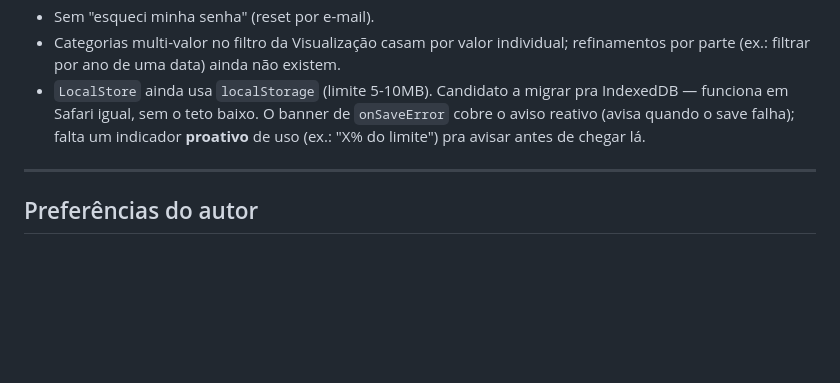
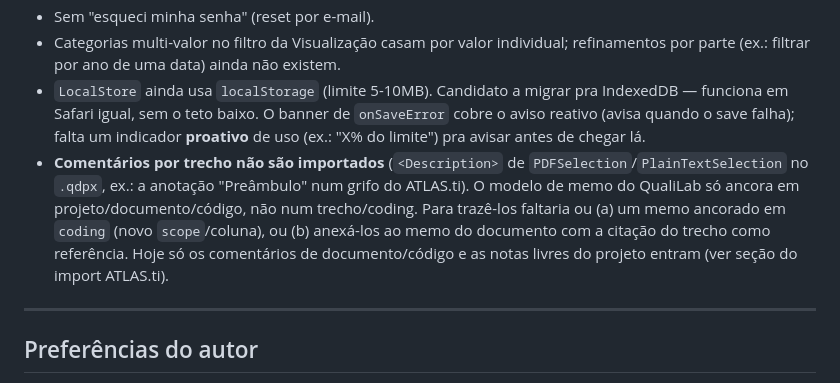
Before and after one commit to LuizPF42/QualiLab, a Markdown page: CLAUDE.md, the part around the change. Drawn GitHub-style; blank space fills up the shorter version.

Commit message:
backlog: importar comentarios por trecho (Description de PDFSelection) como memo
Hoje so comentarios de documento/codigo e notas livres do projeto entram. O memo
do QualiLab nao ancora em trecho/coding — faltaria um scope/coluna novo ou anexar
ao memo do documento com a citacao como referencia.

Co-Authored-By: Claude Opus 4.8 <noreply@anthropic.com>

```diff
--- a/CLAUDE.md
+++ b/CLAUDE.md
@@ -259,6 +259,7 @@ Teste com `examples/QualiLab_demo_artificial_stress_test.qdpx` (16 docs, 90 cód
 - Sem "esqueci minha senha" (reset por e-mail).
 - Categorias multi-valor no filtro da Visualização casam por valor individual; refinamentos por parte (ex.: filtrar por ano de uma data) ainda não existem.
 - `LocalStore` ainda usa `localStorage` (limite 5-10MB). Candidato a migrar pra IndexedDB — funciona em Safari igual, sem o teto baixo. O banner de `onSaveError` cobre o aviso reativo (avisa quando o save falha); falta um indicador **proativo** de uso (ex.: "X% do limite") pra avisar antes de chegar lá.
+- **Comentários por trecho não são importados** (`<Description>` de `PDFSelection`/`PlainTextSelection` no `.qdpx`, ex.: a anotação "Preâmbulo" num grifo do ATLAS.ti). O modelo de memo do QualiLab só ancora em projeto/documento/código, não num trecho/coding. Para trazê-los faltaria ou (a) um memo ancorado em `coding` (novo `scope`/coluna), ou (b) anexá-los ao memo do documento com a citação do trecho como referência. Hoje só os comentários de documento/código e as notas livres do projeto entram (ver seção do import ATLAS.ti).
 
 ---
 
```
